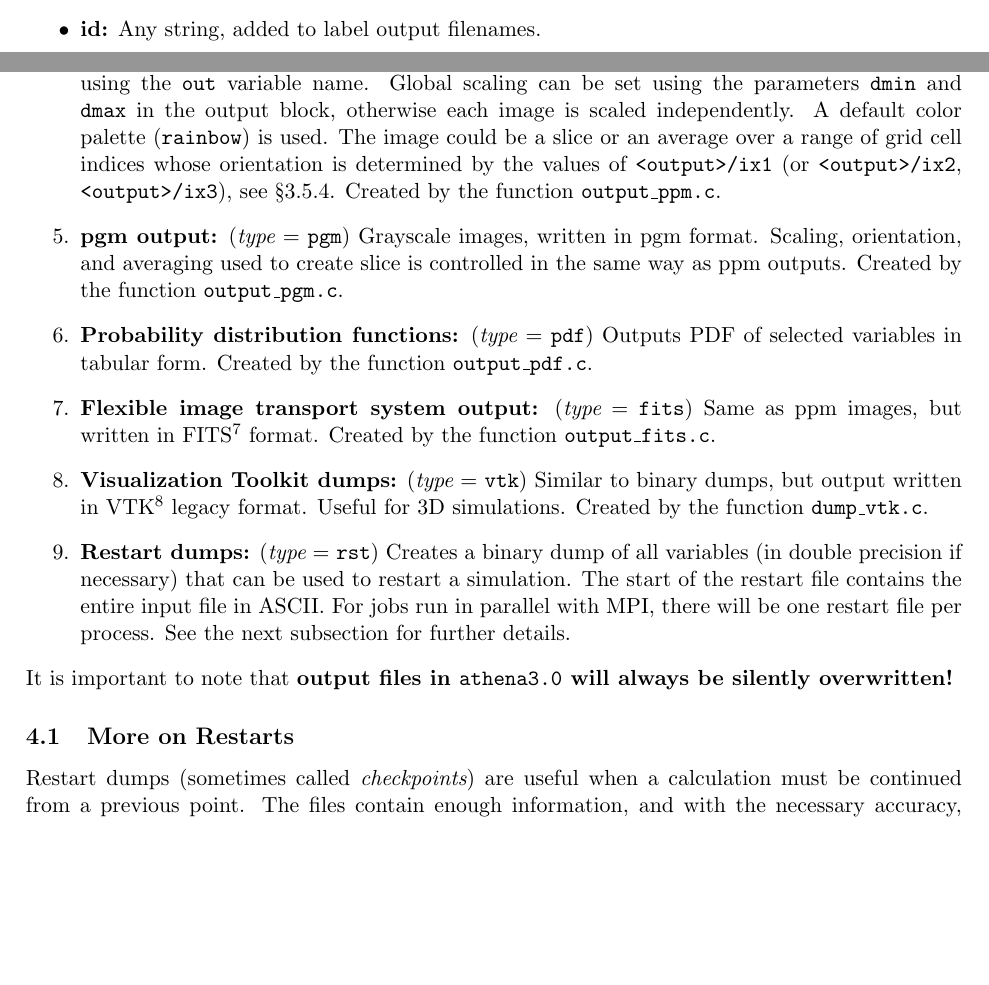
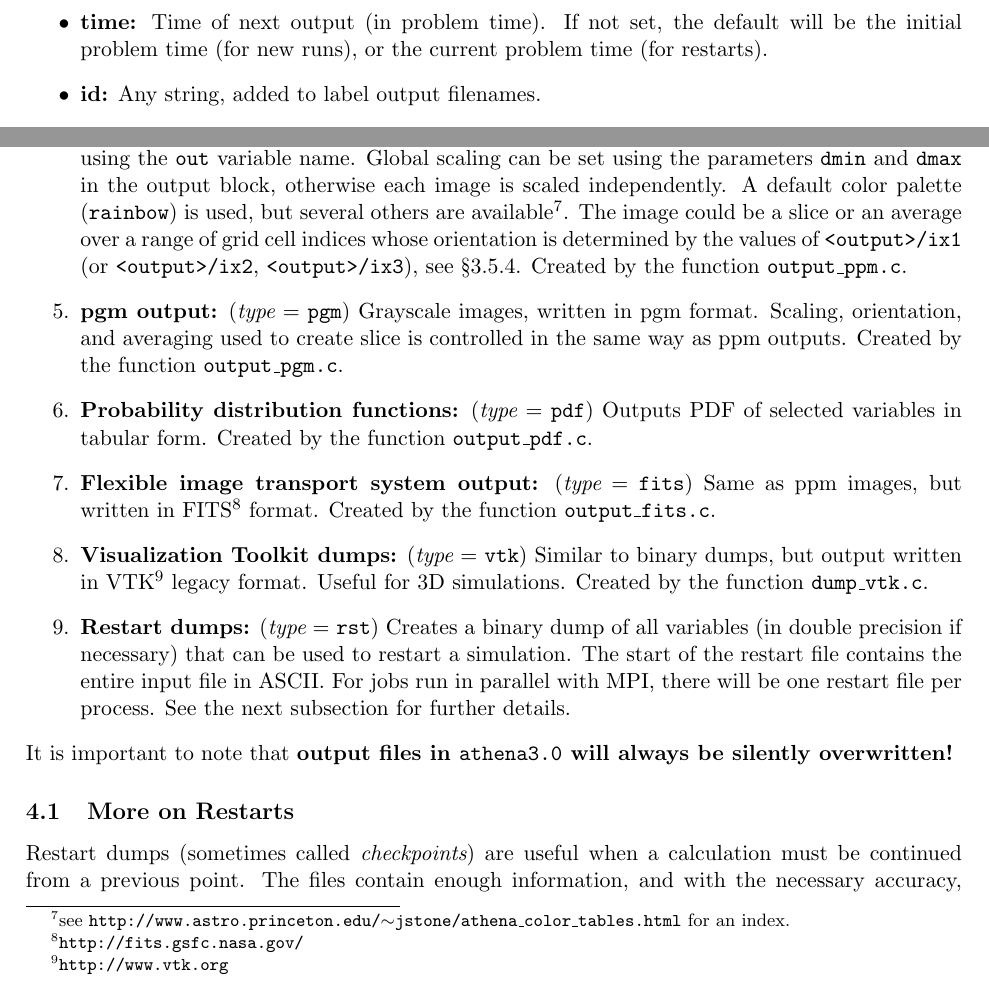
Before and after one commit to PrincetonUniversity/Athena-Cversion, a LaTeX document (doc/UsersGuide/UG3.0.tex): two parts of pages 10 and 13 of 25 before the commit and two parts of pages 11 and 13 of 25 after it, joined at a grey line, cut at the place of the change, the shorter picture padded with empty space. Compiled offline with pdfLaTeX.

Commit message:
Added 'time' parameter to <ouput> block after discussion with Nicole about what is in input file inside restarts.  Added link to index of color palettes.

```diff
--- a/doc/UsersGuide/UG3.0.tex
+++ b/doc/UsersGuide/UG3.0.tex
@@ -645,6 +645,10 @@ not appear in quotes and no white space should be present.
 
 \item {\bf dt:} Time increment between outputs (in problem time).
 
+\item {\bf time:} Time of next output (in problem time).  If not set,
+the default will be the initial problem time (for new runs), or the
+current problem time (for restarts).
+
 \item {\bf id:} Any string, added to label output filenames.
 
 \item {\bf dmin/dmax:} max/min applied to output (useful for images).
@@ -791,7 +795,8 @@ Created by the function {\tt dump\_table.c}.  Useful for making 1D plots.
 the variable set in the output block using the {\tt out} variable name.
 Global scaling can be set using the parameters {\tt dmin} and {\tt
 dmax} in the output block, otherwise each image is scaled independently.
-A default color palette ({\tt rainbow}) is used.  The image could be a
+A default color palette ({\tt rainbow}) is used, but several others are
+available\footnote{see {\tt http://www.astro.princeton.edu/$\sim$jstone/athena\_color\_tables.html} for an index.}.  The image could be a
 slice or an average over a range of grid cell indices whose orientation
 is determined by the
 values of {\tt <output>/ix1} (or {\tt <output>/ix2}, {\tt <output>/ix3}),
```
Also changed, not shown: doc/UsersGuide/UG3.0.tex (2 more changed lines).
